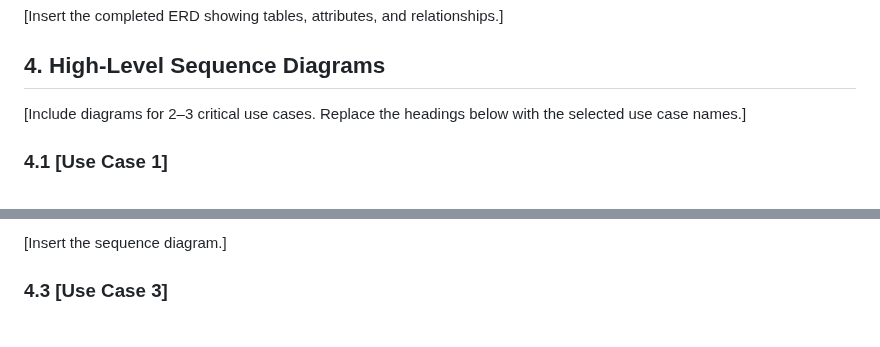
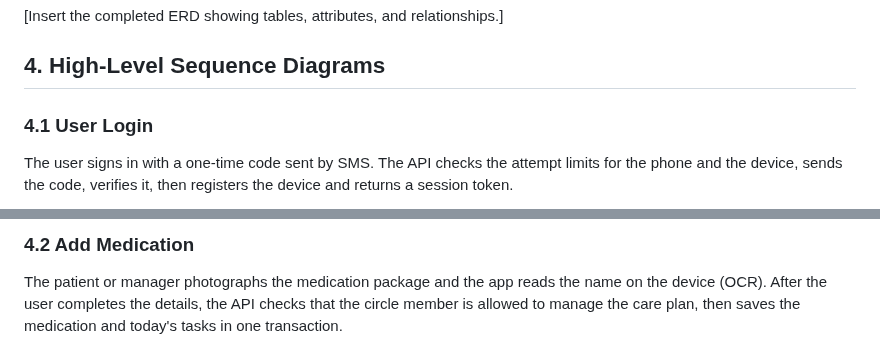
Before and after one commit to Alanoud-Aloraydi/TFAQUD-Portfolio, a Markdown page: docs/stage-3-technical-documentation.md, 2 parts joined by grey strips. GitHub-like rendering.

Commit message:
add user login and medication sequence diagrams
Updated high-level sequence diagrams for user login and medication management use cases, including detailed interactions and conditions.

```diff
--- a/docs/stage-3-technical-documentation.md
+++ b/docs/stage-3-technical-documentation.md
@@ -85,8 +85,7 @@ and relationships.]
 
 ## 4. High-Level Sequence Diagrams
 
-[Include diagrams for 2–3 critical use cases.
-Replace the headings below with the selected use case names.]
+### 4.1 User Login
 
-### 4.1 [Use Case 1]
+The user signs in with a one-time code sent by SMS. The API checks the attempt limits for the phone and the device, sends the code, verifies it, then registers the device and returns a session token.
 
@@ -96,5 +132,5 @@ Replace the headings below with the selected use case names.]
 
-[Insert the sequence diagram.]
+### 4.2 Add Medication
 
-### 4.3 [Use Case 3]
+The patient or manager photographs the medication package and the app reads the name on the device (OCR). After the user completes the details, the API checks that the circle member is allowed to manage the care plan, then saves the medication and today's tasks in one transaction.
 
```
Also changed, not shown: other parts of docs/stage-3-technical-documentation.md (+75 -3 lines).
